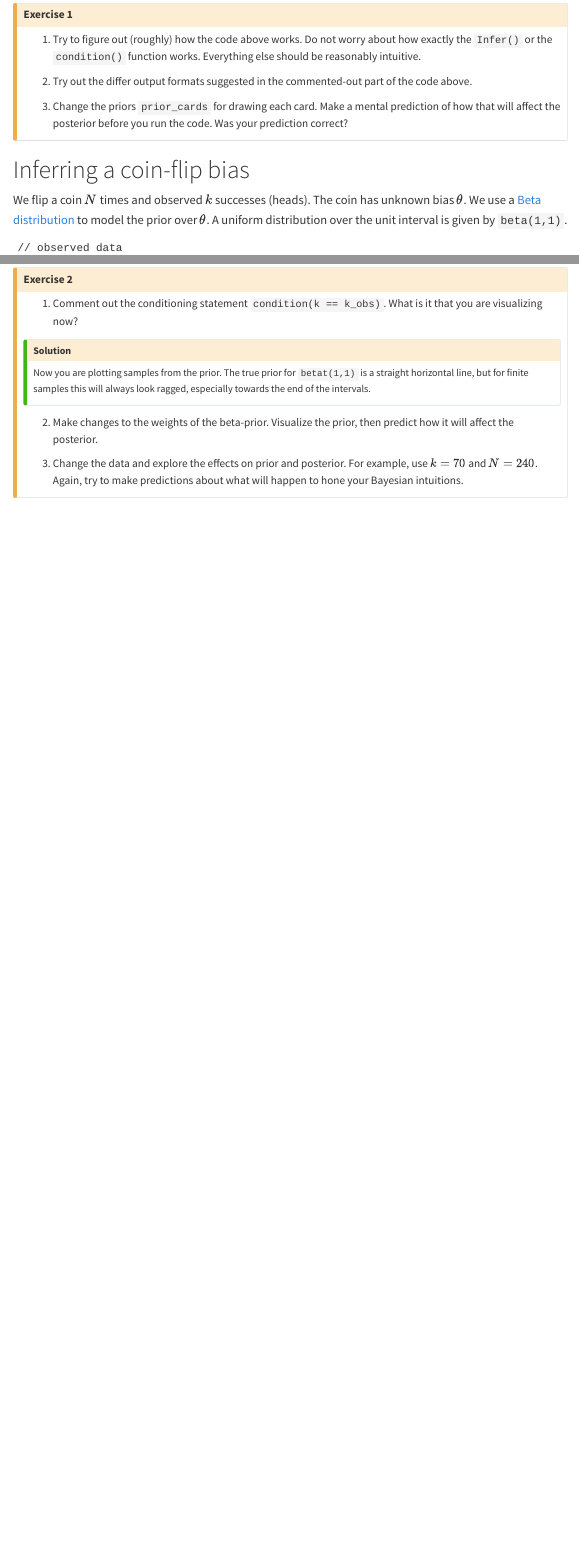
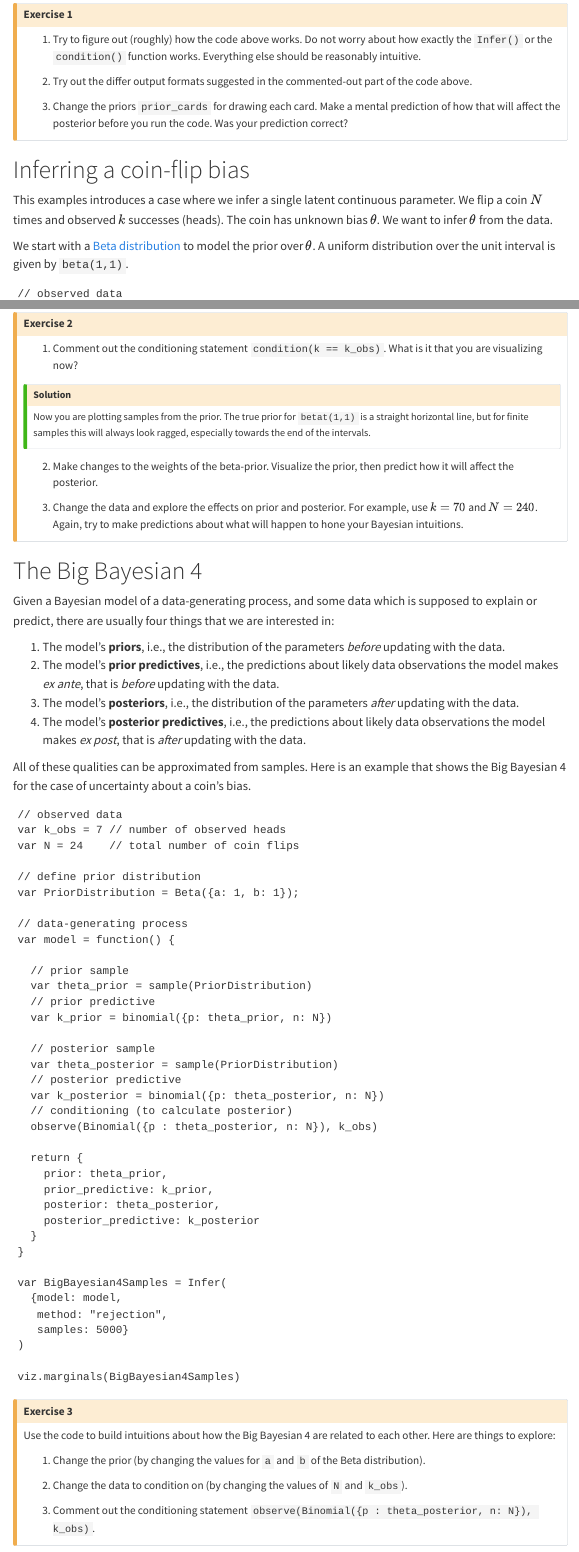
Before and after one commit to michael-franke/Bayesian-Regression, a Quarto document (practice-sheets/00a-examples-WebPPL.qmd): the page in a window 1100 px wide, from 2030 px down, and a second part further down, joined at a grey line. Rendered offline with R 4.5, knitr and Pandoc in place of Quarto, with nearby package versions; menus at the side of the page are left out.

Commit message:
added WebPPL for Big Bayesian 4

```diff
--- a/practice-sheets/00a-examples-WebPPL.qmd
+++ b/practice-sheets/00a-examples-WebPPL.qmd
@@ -106,9 +106,12 @@ display(posterior_cards)
 
 # Inferring a coin-flip bias
 
+This examples introduces a case where we infer a single latent continuous parameter.
 We flip a coin $N$ times and observed $k$ successes (heads).
 The coin has unknown bias $\theta$.
-We use a [Beta distribution](https://en.wikipedia.org/wiki/Beta_distribution) to model the prior over $\theta$.
+We want to infer $\theta$ from the data.
+
+We start with a [Beta distribution](https://en.wikipedia.org/wiki/Beta_distribution) to model the prior over $\theta$.
 A uniform distribution over the unit interval is given by `beta(1,1)`.
 
 <pre class="webppl">
@@ -166,6 +169,88 @@ The true prior for `betat(1,1)` is a straight horizontal line, but for finite sa
 
 
 
+# The Big Bayesian 4
+
+Given a Bayesian model of a data-generating process, and some data which is supposed to explain or predict, there are usually four things that we are interested in:
+
+1. The model's **priors**, i.e., the distribution of the parameters *before* updating with the data.
+2. The model's **prior predictives**, i.e., the predictions about likely data observations the model makes *ex ante*, that is *before* updating with the data.
+3. The model's **posteriors**, i.e., the distribution of the parameters *after* updating with the data.
+4. The model's **posterior predictives**, i.e., the predictions about likely data observations the model makes *ex post*, that is *after* updating with the data.
+
+All of these qualities can be approximated from samples.
+Here is an example that shows the Big Bayesian 4 for the case of uncertainty about a coin's bias.
+
+
+<pre class="webppl">
+// observed data
+var k_obs = 7 // number of observed heads
+var N = 24    // total number of coin flips
+
+// define prior distribution
+var PriorDistribution = Beta({a: 1, b: 1});
+
+// data-generating process
+var model = function() {
+
+  // prior sample
+  var theta_prior = sample(PriorDistribution)
+  // prior predictive
+  var k_prior = binomial({p: theta_prior, n: N})
+
+  // posterior sample
+  var theta_posterior = sample(PriorDistribution)
+  // posterior predictive
+  var k_posterior = binomial({p: theta_posterior, n: N})
+  // conditioning (to calculate posterior)
+  observe(Binomial({p : theta_posterior, n: N}), k_obs)
+
+  return {
+    prior: theta_prior,
+    prior_predictive: k_prior,
+    posterior: theta_posterior,
+    posterior_predictive: k_posterior
+  }
+}
+
+var BigBayesian4Samples = Infer(
+  {model: model,
+   method: "rejection",
+   samples: 5000}
+)
+
+viz.marginals(BigBayesian4Samples)
+</pre>
+
+::: {.callout-caution collapse="false"}
+## Exercise 3
+
+Use the code to build intuitions about how the Big Bayesian 4 are related to each other.
+Here are things to explore:
+
+1. Change the prior (by changing the values for `a` and `b` of the Beta distribution).
+
+2. Change the data to condition on (by changing the values of `N` and `k_obs`).
+
+3. Comment out the conditioning statement `observe(Binomial({p : theta_posterior, n: N}), k_obs)`.
+
+
+:::
+
+
+
+
+
+
+
+
+
+
+
+
+
+
+
 <script>
 // find all <pre> elements and set up the editor on them
 var preEls = Array.prototype.slice.call(
```
Also changed, not shown: practice-sheets/00a-examples-WebPPL.qmd (6 more changed lines).
